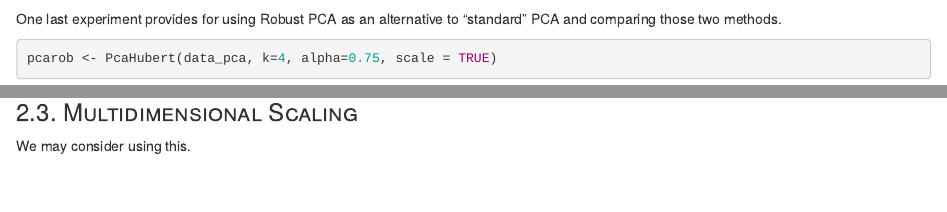
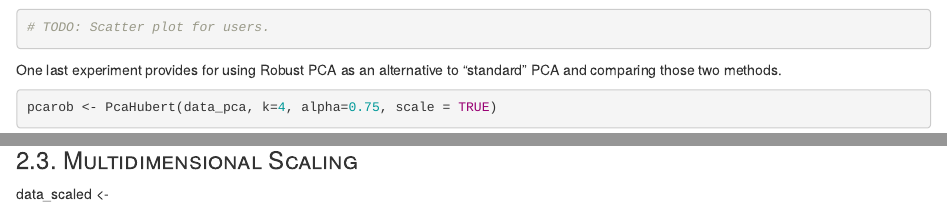
Before and after one commit to MKZuziak/SLLD_2022-_Users-Consumption-Behavior, an R Markdown document (User_Consumption_Notebook.Rmd): the page in a window 1100 px wide, from 17570 px down, and a second part further down, joined at a grey line. Rendered offline with R 4.5, knitr and Pandoc, with nearby package versions; some code elsewhere in the file could not run offline.

Commit message:
Commit from 02.05.2022

````diff
--- a/User_Consumption_Notebook.Rmd
+++ b/User_Consumption_Notebook.Rmd
@@ -282,3 +283,6 @@ fviz_pca_var(res,
+# TODO: Scatter plot for users.
+```
+
 
 One last experiment provides for using Robust PCA as an alternative to
 "standard" PCA and comparing those two methods.
@@ -300,4 +304,4 @@ screeplot(res, main='Standard PCA') #Res is a standard PCA performed by prcomp(d
 
 ### 2.3. [Multidimensional Scaling]{.smallcaps}
 
-We may consider using this.
+data_scaled <-
````
Also changed, not shown: User_Consumption_Notebook.Rmd (3 more changed lines), 2 other files.
